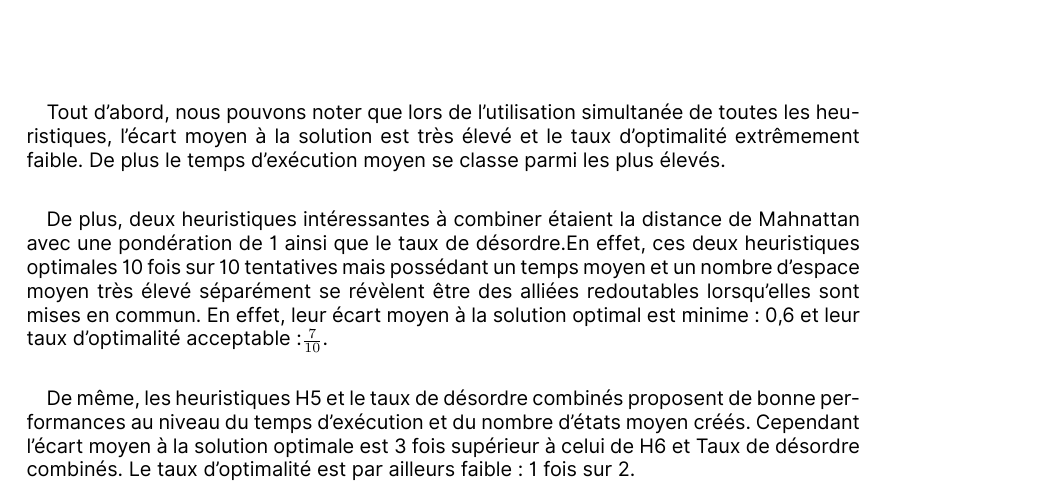
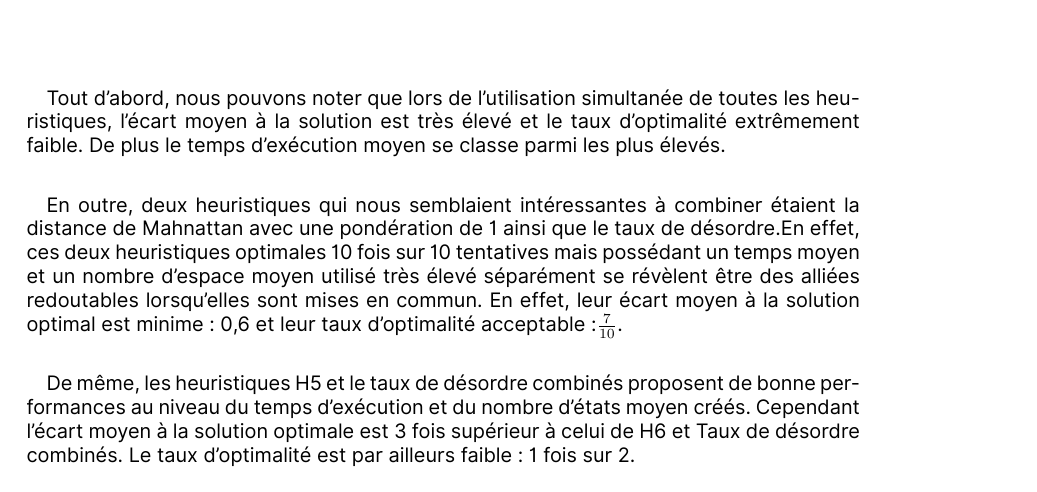
Before and after one commit to g-cqd/Taquin, a LaTeX document (presentation/tex/taquin.tex): part of page 11 of 12, cut so that both start at the same text. The pictures show the PDF file presentation/tex/taquin.pdf that the author committed with the source.

Commit message:
Add files via upload

```diff
--- a/presentation/tex/taquin.tex
+++ b/presentation/tex/taquin.tex
@@ -225,9 +225,9 @@ que pour un coefficient de normalisation valant 4. L'algorithme sous estime le c
 
 \end{tabular}
 
-\end{figure} \vspace*{1cm}}
+\end{figure} \vspace*{0,5cm}}
 \paragraph{}{Tout d'abord, nous pouvons noter que lors de l'utilisation simultanée de toutes les heuristiques, l'écart moyen à la solution est très élevé et le taux d'optimalité extrêmement faible. De plus le temps d'exécution moyen se classe parmi les plus élevés.}
-\paragraph{}{De plus, deux heuristiques intéressantes à combiner étaient la distance de Mahnattan avec une pondération de 1 ainsi que le taux de désordre.En effet, ces deux heuristiques optimales 10 fois sur 10 tentatives mais possédant un temps moyen et un nombre d'espace moyen très élevé séparément  se révèlent être des alliées redoutables lorsqu'elles sont mises en commun. En effet, leur écart moyen à la solution optimal est minime : 0,6 et leur taux d'optimalité acceptable :$\frac{7}{10}$. }
+\paragraph{}{En outre, deux heuristiques qui nous semblaient intéressantes à combiner étaient la distance de Mahnattan avec une pondération de 1 ainsi que le taux de désordre.En effet, ces deux heuristiques optimales 10 fois sur 10 tentatives mais possédant un temps moyen et un nombre d'espace moyen utilisé très élevé séparément  se révèlent être des alliées redoutables lorsqu'elles sont mises en commun. En effet, leur écart moyen à la solution optimal est minime : 0,6 et leur taux d'optimalité acceptable :$\frac{7}{10}$. }
 
 \paragraph{}{De même, les heuristiques H5 et le taux de désordre combinés proposent de bonne performances au niveau du temps d'exécution et du nombre d'états moyen créés. Cependant l'écart moyen à la solution optimale est 3 fois supérieur à celui de H6 et Taux de désordre combinés. Le taux d'optimalité est par ailleurs faible : 1 fois sur 2.}
 
```
Also changed, not shown: presentation/tex/taquin.pdf, 1 other file.
